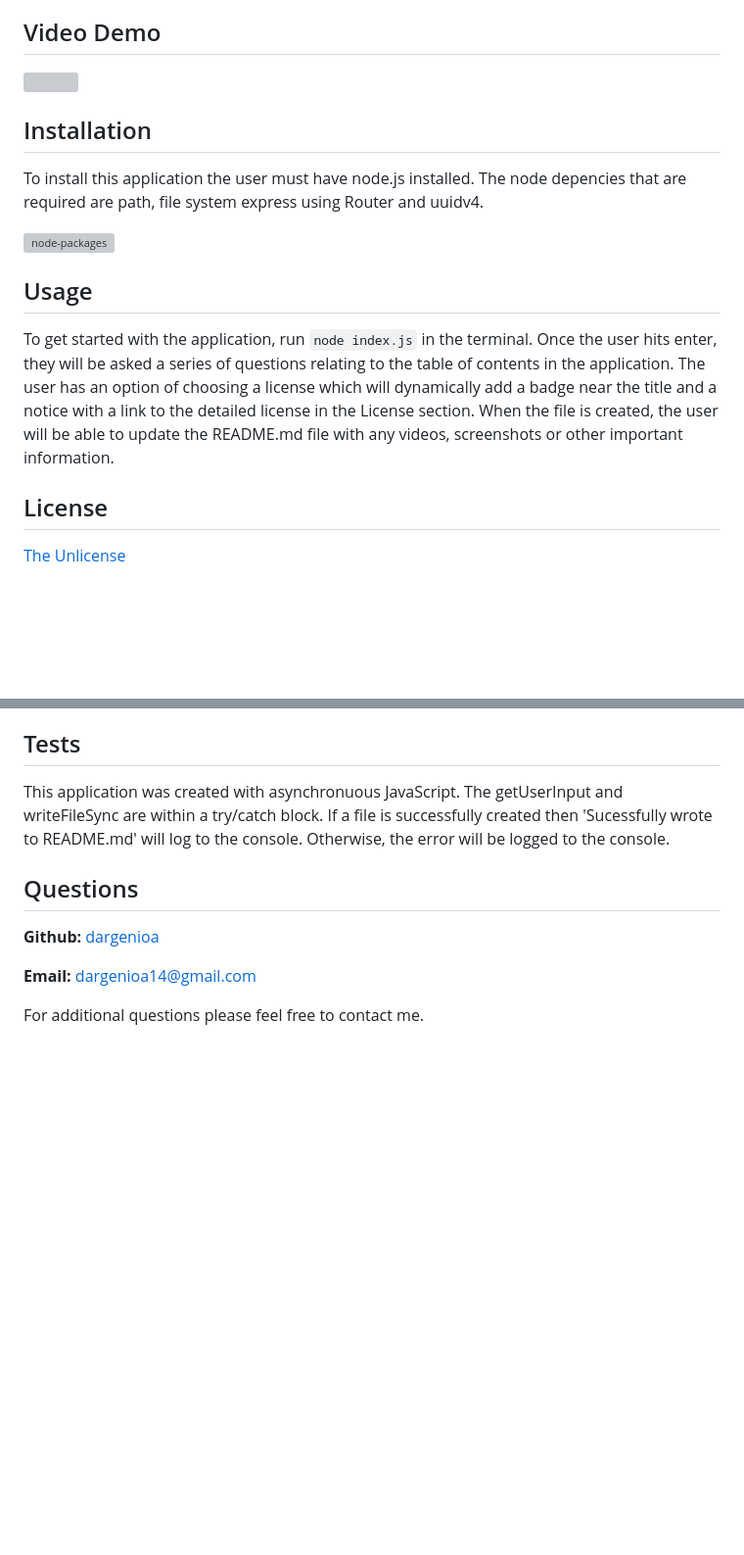
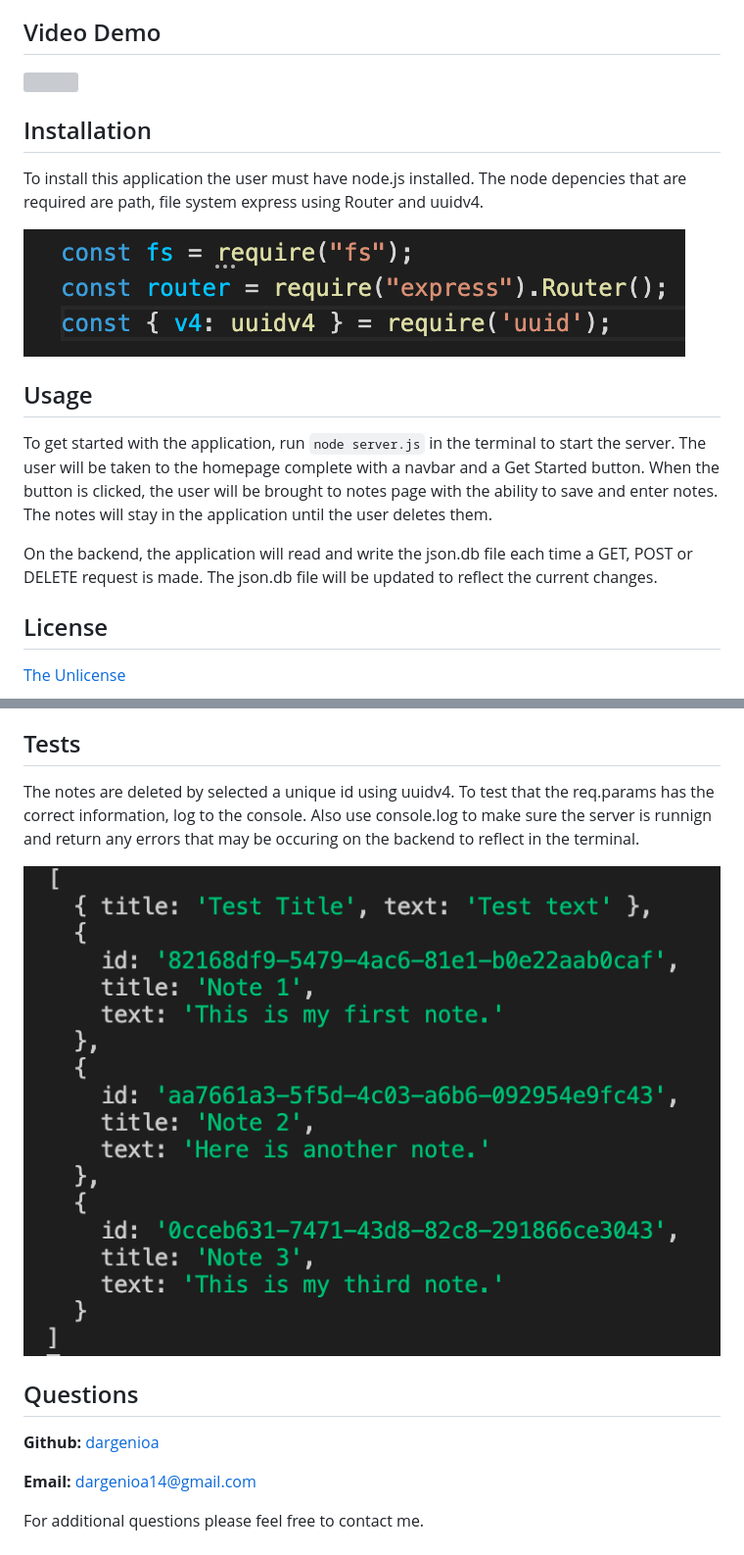
Before and after one commit to dargenioa/noteTaker, a Markdown page: README.md, 2 parts joined by grey strips. Shown: that part at 98% size. Rendered like a GitHub page; pictures changed too: public/assets/images/noteTakerdbconsole.png (added), public/assets/images/noteTakerequireddependencies.png (added); blank space fills up the shorter version; grey boxes are pictures that could not be loaded.

Commit message:
completed readme.md file adding images and demo

````diff
--- a/README.md
+++ b/README.md
@@ -22,11 +22,14 @@
 
   To install this application the user must have node.js installed.  The node depencies that are required are path, file system express using Router and uuidv4.
 
- <img src="./utils/Screen Shot 2020-11-14 at 5.33.19 PM.png" alt="node-packages">
+  <img src="./public/assets/images/noteTakerequireddependencies.png" alt="node-dependencies">
+
 
   ## Usage
 
-  To get started with the application, run ```node index.js``` in the terminal.  Once the user hits enter, they will be asked a series of questions relating to the table of contents in the application.  The user has an option of choosing a license which will dynamically add a badge near the title and a notice with a link to the detailed license in the License section.  When the file is created, the user will be able to update the README.md file with any videos, screenshots or other important information.
+  To get started with the application, run ```node server.js``` in the terminal to start the server.  The user will be taken to the homepage complete with a navbar and a Get Started button.  When the button is clicked, the user will be brought to notes page with the ability to save and enter notes.  The notes will stay in the application until the user deletes them.
+
+  On the backend, the application will read and write the json.db file each time a GET, POST or DELETE request is made.  The json.db file will be updated to reflect the current changes.
 
   ## License
 
@@ -41,7 +44,10 @@
 
   ## Tests
 
-  This application was created with asynchronuous JavaScript.  The getUserInput and writeFileSync are within a try/catch block.  If a file is successfully created then 'Sucessfully wrote to README.md' will log to the console.  Otherwise, the error will be logged to the console.
+  The notes are deleted by selected a unique id using uuidv4. To test that the req.params has the correct information, log to the console.  Also use console.log to make sure the server is runnign and return any errors that may be occuring on the backend to reflect in the terminal.
+
+  <img src="./public/assets/images/noteTakerdbconsole.png" alt="console.log-object">
+
 
   ## Questions
 
````
Also changed, not shown: other parts of README.md (+1 -1 lines), 1 other file.
